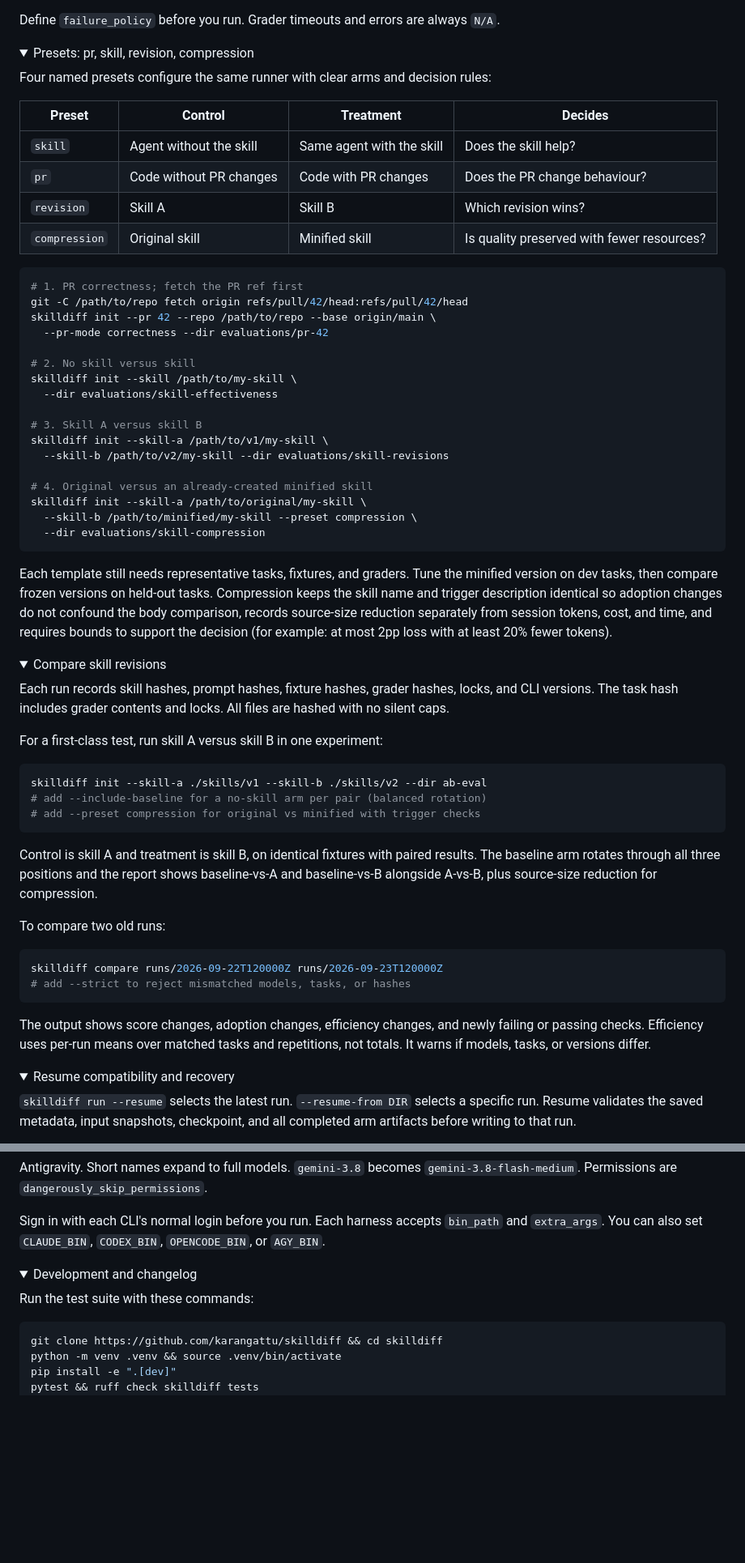
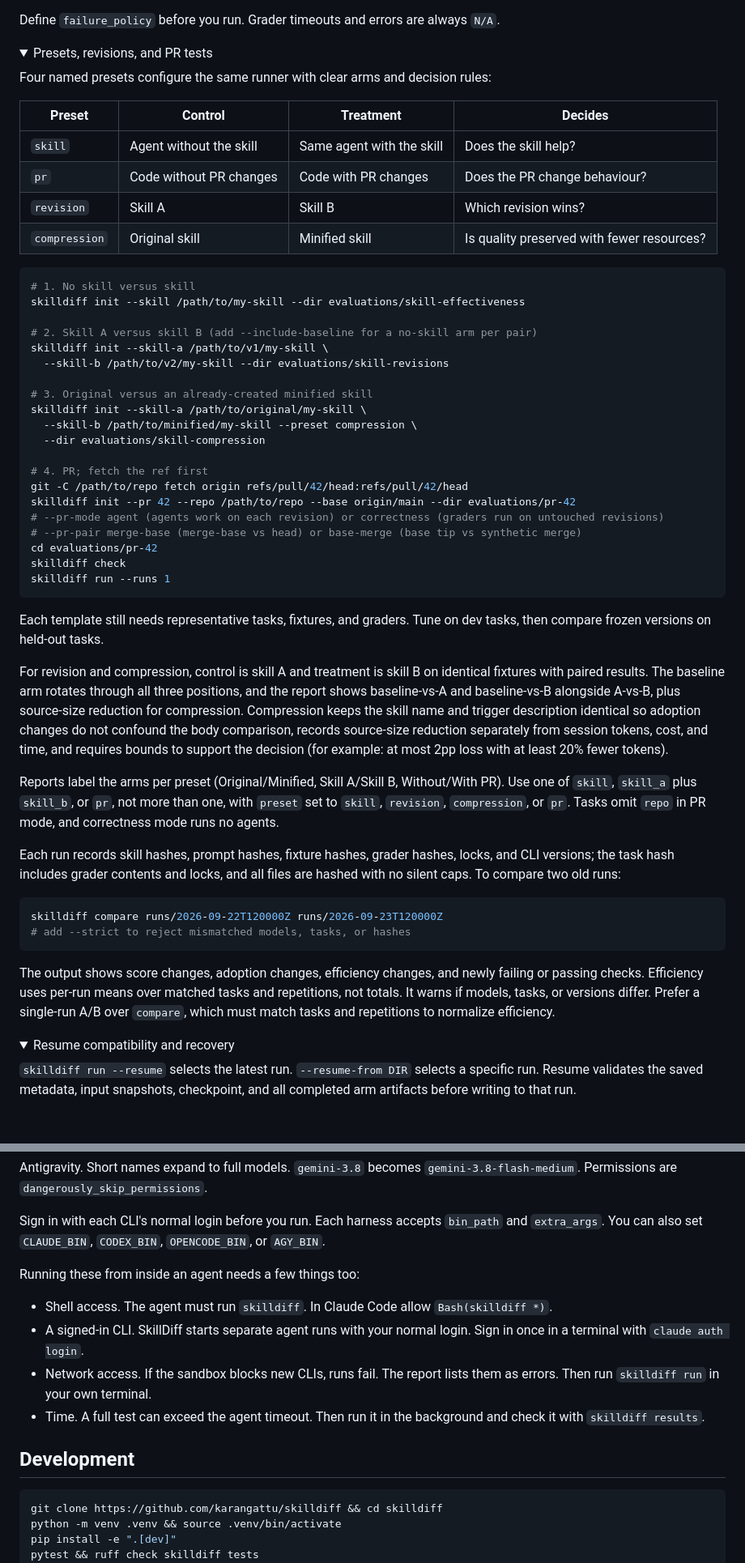
Before and after one commit to karangattu/skilldiff, a Markdown page: README.md, 2 parts joined by grey strips. Shown at 81% size. Rendered like a GitHub page; folded sections open; blank space fills up the shorter version.

````diff
--- a/README.md
+++ b/README.md
@@ -358,7 +333,7 @@ Define `failure_policy` before you run. Grader timeouts and errors are always `N
 </details>
 
 <details>
-<summary>Presets: pr, skill, revision, compression</summary>
+<summary id="presets-revisions-and-pr-tests">Presets, revisions, and PR tests</summary>
 
 Four named presets configure the same runner with clear arms and decision rules:
 
@@ -370,52 +345,42 @@ Four named presets configure the same runner with clear arms and decision rules:
 | `compression` | Original skill | Minified skill | Is quality preserved with fewer resources? |
 
 ```bash
-# 1. PR correctness; fetch the PR ref first
-git -C /path/to/repo fetch origin refs/pull/42/head:refs/pull/42/head
-skilldiff init --pr 42 --repo /path/to/repo --base origin/main \
-  --pr-mode correctness --dir evaluations/pr-42
+# 1. No skill versus skill
+skilldiff init --skill /path/to/my-skill --dir evaluations/skill-effectiveness
 
-# 2. No skill versus skill
-skilldiff init --skill /path/to/my-skill \
-  --dir evaluations/skill-effectiveness
-
-# 3. Skill A versus skill B
+# 2. Skill A versus skill B (add --include-baseline for a no-skill arm per pair)
 skilldiff init --skill-a /path/to/v1/my-skill \
   --skill-b /path/to/v2/my-skill --dir evaluations/skill-revisions
 
-# 4. Original versus an already-created minified skill
+# 3. Original versus an already-created minified skill
 skilldiff init --skill-a /path/to/original/my-skill \
   --skill-b /path/to/minified/my-skill --preset compression \
   --dir evaluations/skill-compression
+
+# 4. PR; fetch the ref first
+git -C /path/to/repo fetch origin refs/pull/42/head:refs/pull/42/head
+skilldiff init --pr 42 --repo /path/to/repo --base origin/main --dir evaluations/pr-42
+# --pr-mode agent (agents work on each revision) or correctness (graders run on untouched revisions)
+# --pr-pair merge-base (merge-base vs head) or base-merge (base tip vs synthetic merge)
+cd evaluations/pr-42
+skilldiff check
+skilldiff run --runs 1
 ```
 
-Each template still needs representative tasks, fixtures, and graders. Tune the minified version on dev tasks, then compare frozen versions on held-out tasks. Compression keeps the skill name and trigger description identical so adoption changes do not confound the body comparison, records source-size reduction separately from session tokens, cost, and time, and requires bounds to support the decision (for example: at most 2pp loss with at least 20% fewer tokens).
+Each template still needs representative tasks, fixtures, and graders. Tune on dev tasks, then compare frozen versions on held-out tasks.
 
-</details>
+For revision and compression, control is skill A and treatment is skill B on identical fixtures with paired results. The baseline arm rotates through all three positions, and the report shows baseline-vs-A and baseline-vs-B alongside A-vs-B, plus source-size reduction for compression. Compression keeps the skill name and trigger description identical so adoption changes do not confound the body comparison, records source-size reduction separately from session tokens, cost, and time, and requires bounds to support the decision (for example: at most 2pp loss with at least 20% fewer tokens).
 
-<details>
-<summary>Compare skill revisions</summary>
+Reports label the arms per preset (Original/Minified, Skill A/Skill B, Without/With PR). Use one of `skill`, `skill_a` plus `skill_b`, or `pr`, not more than one, with `preset` set to `skill`, `revision`, `compression`, or `pr`. Tasks omit `repo` in PR mode, and correctness mode runs no agents.
 
-Each run records skill hashes, prompt hashes, fixture hashes, grader hashes, locks, and CLI versions. The task hash includes grader contents and locks. All files are hashed with no silent caps.
-
-For a first-class test, run skill A versus skill B in one experiment:
-
-```bash
-skilldiff init --skill-a ./skills/v1 --skill-b ./skills/v2 --dir ab-eval
-# add --include-baseline for a no-skill arm per pair (balanced rotation)
-# add --preset compression for original vs minified with trigger checks
-```
-
-Control is skill A and treatment is skill B, on identical fixtures with paired results. The baseline arm rotates through all three positions and the report shows baseline-vs-A and baseline-vs-B alongside A-vs-B, plus source-size reduction for compression.
-
-To compare two old runs:
+Each run records skill hashes, prompt hashes, fixture hashes, grader hashes, locks, and CLI versions; the task hash includes grader contents and locks, and all files are hashed with no silent caps. To compare two old runs:
 
 ```bash
 skilldiff compare runs/2026-09-22T120000Z runs/2026-09-23T120000Z
 # add --strict to reject mismatched models, tasks, or hashes
 ```
 
-The output shows score changes, adoption changes, efficiency changes, and newly failing or passing checks. Efficiency uses per-run means over matched tasks and repetitions, not totals. It warns if models, tasks, or versions differ.
+The output shows score changes, adoption changes, efficiency changes, and newly failing or passing checks. Efficiency uses per-run means over matched tasks and repetitions, not totals. It warns if models, tasks, or versions differ. Prefer a single-run A/B over `compare`, which must match tasks and repetitions to normalize efficiency.
 
 </details>
 
@@ -485,12 +426,16 @@ Antigravity. Short names expand to full models. `gemini-3.8` becomes `gemini-3.8
 
 Sign in with each CLI's normal login before you run. Each harness accepts `bin_path` and `extra_args`. You can also set `CLAUDE_BIN`, `CODEX_BIN`, `OPENCODE_BIN`, or `AGY_BIN`.
 
+Running these from inside an agent needs a few things too:
+
+- Shell access. The agent must run `skilldiff`. In Claude Code allow `Bash(skilldiff *)`.
+- A signed-in CLI. SkillDiff starts separate agent runs with your normal login. Sign in once in a terminal with `claude auth login`.
+- Network access. If the sandbox blocks new CLIs, runs fail. The report lists them as errors. Then run `skilldiff run` in your own terminal.
+- Time. A full test can exceed the agent timeout. Then run it in the background and check it with `skilldiff results`.
+
 </details>
 
-<details>
-<summary>Development and changelog</summary>
-
-Run the test suite with these commands:
+## Development
 
 ```bash
 git clone https://github.com/karangattu/skilldiff && cd skilldiff
````
Also changed, not shown: other parts of README.md (+35 -86 lines).
